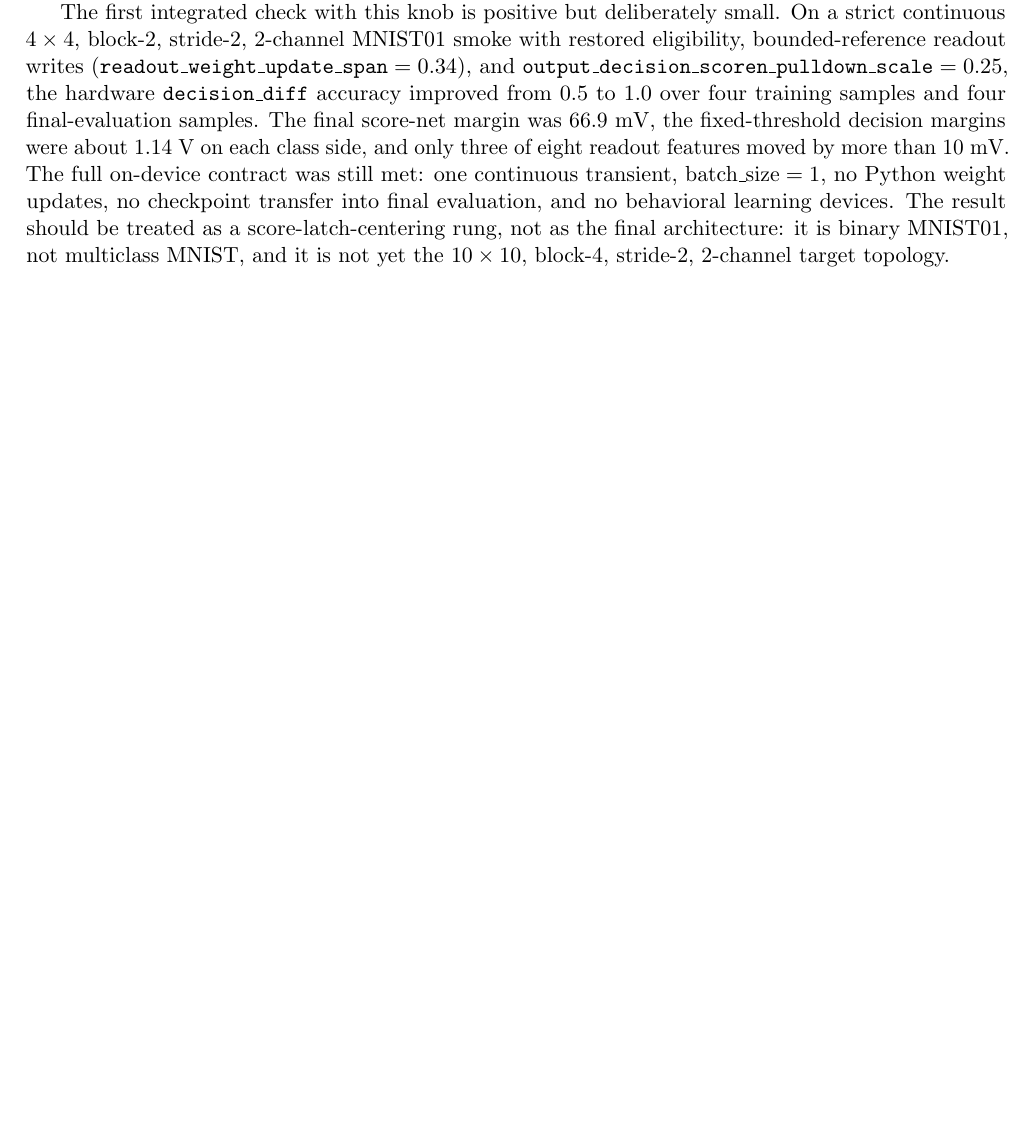
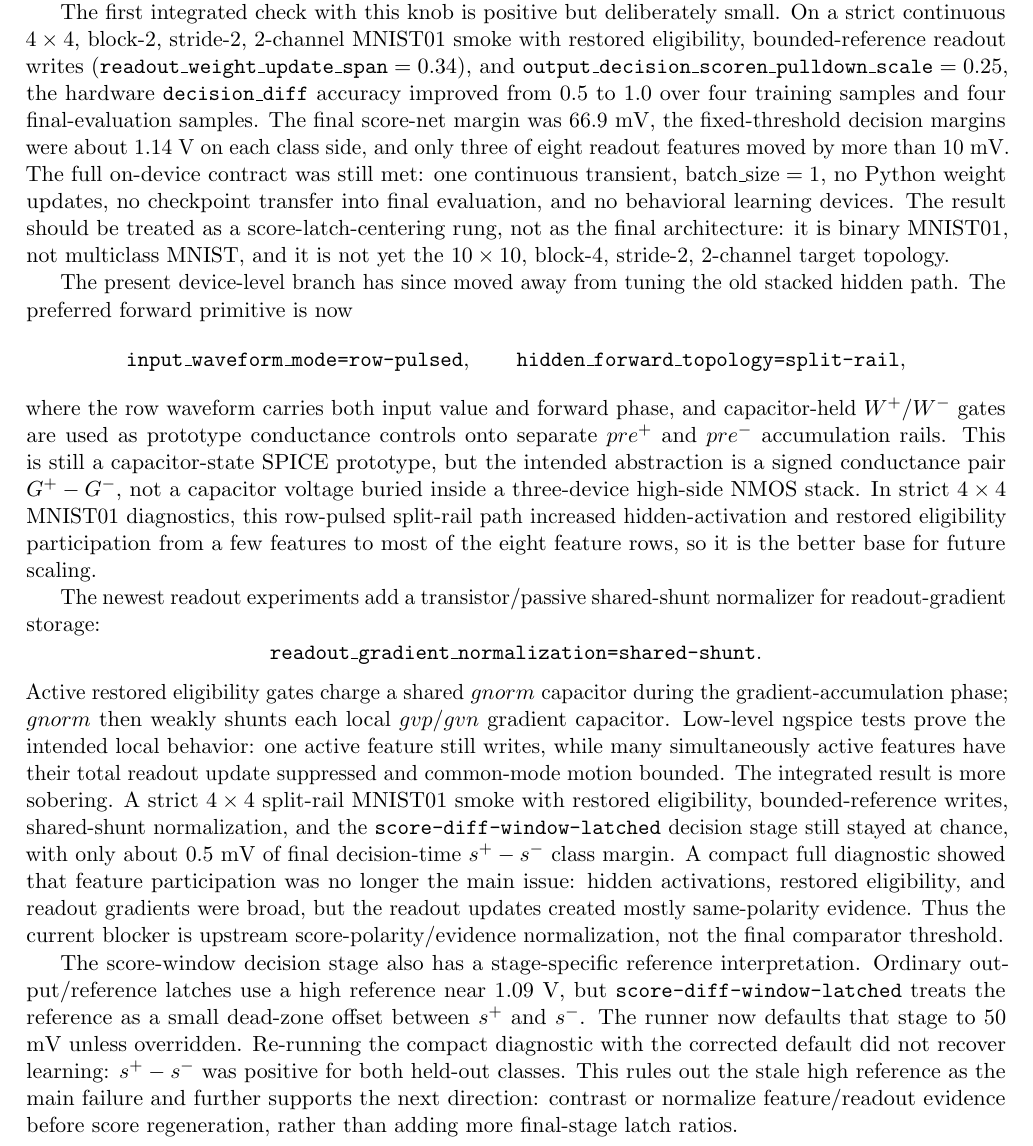
Before and after one commit to thomasnormal/spicenn, a LaTeX paper (docs/spicenn_progress_note.tex): part of page 5 of 147, cut so that both start at the same text, the shorter picture padded with empty space. Compiled offline with pdfLaTeX.

Commit message:
Update progress note with score normalization status

```diff
--- a/docs/spicenn_progress_note.tex
+++ b/docs/spicenn_progress_note.tex
@@ -419,6 +419,54 @@ no checkpoint transfer into final evaluation, and no behavioral learning
 devices.  The result should be treated as a score-latch-centering rung, not as
 the final architecture: it is binary MNIST01, not multiclass MNIST, and it is
 not yet the \(10\times10\), block-4, stride-2, 2-channel target topology.
+
+The present device-level branch has since moved away from tuning the old
+stacked hidden path.  The preferred forward primitive is now
+\[
+  \code{input\_waveform\_mode=row-pulsed},\qquad
+  \code{hidden\_forward\_topology=split-rail},
+\]
+where the row waveform carries both input value and forward phase, and
+capacitor-held \(W^+/W^-\) gates are used as prototype conductance controls
+onto separate \(pre^+\) and \(pre^-\) accumulation rails.  This is still a
+capacitor-state SPICE prototype, but the intended abstraction is a signed
+conductance pair \(G^+-G^-\), not a capacitor voltage buried inside a
+three-device high-side NMOS stack.  In strict \(4\times4\) MNIST01 diagnostics,
+this row-pulsed split-rail path increased hidden-activation and restored
+eligibility participation from a few features to most of the eight feature
+rows, so it is the better base for future scaling.
+
+The newest readout experiments add a transistor/passive shared-shunt
+normalizer for readout-gradient storage:
+\[
+  \code{readout\_gradient\_normalization=shared-shunt}.
+\]
+Active restored eligibility gates charge a shared \(gnorm\) capacitor during
+the gradient-accumulation phase; \(gnorm\) then weakly shunts each local
+\(gvp/gvn\) gradient capacitor.  Low-level ngspice tests prove the intended
+local behavior: one active feature still writes, while many simultaneously
+active features have their total readout update suppressed and common-mode
+motion bounded.  The integrated result is more sobering.  A strict
+\(4\times4\) split-rail MNIST01 smoke with restored eligibility,
+bounded-reference writes, shared-shunt normalization, and the
+\code{score-diff-window-latched} decision stage still stayed at chance, with
+only about \(0.5\) mV of final decision-time \(s^+-s^-\) class margin.  A
+compact full diagnostic showed that feature participation was no longer the
+main issue: hidden activations, restored eligibility, and readout gradients
+were broad, but the readout updates created mostly same-polarity evidence.
+Thus the current blocker is upstream score-polarity/evidence normalization,
+not the final comparator threshold.
+
+The score-window decision stage also has a stage-specific reference
+interpretation.  Ordinary output/reference latches use a high reference near
+\(1.09\) V, but \code{score-diff-window-latched} treats the reference as a
+small dead-zone offset between \(s^+\) and \(s^-\).  The runner now defaults
+that stage to \(50\) mV unless overridden.  Re-running the compact diagnostic
+with the corrected default did not recover learning: \(s^+-s^-\) was positive
+for both held-out classes.  This rules out the stale high reference as the
+main failure and further supports the next direction: contrast or normalize
+feature/readout evidence before score regeneration, rather than adding more
+final-stage latch ratios.
 
 
 \section{State And Update Equations}
```
